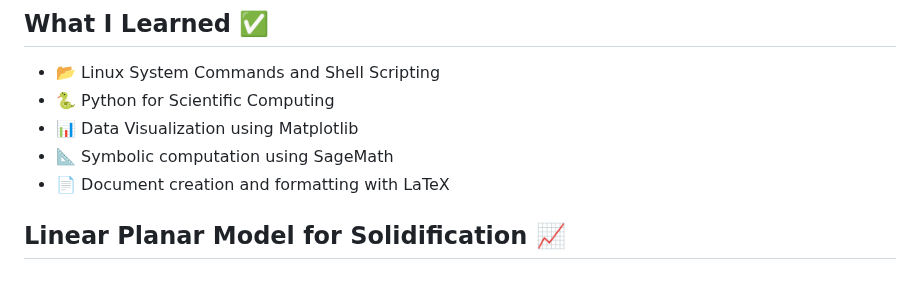
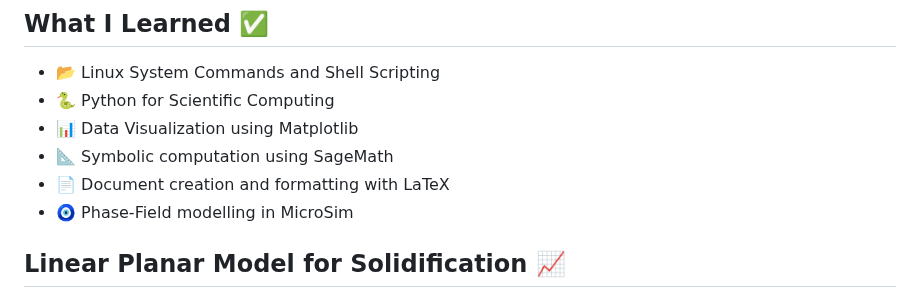
Before and after one commit to Hasitha1405/computational-materials-internship, a Markdown page: README.md, the part around one of its changes. Drawn GitHub-style.

```diff
--- a/README.md
+++ b/README.md
@@ -11,6 +11,7 @@ As part of my learning, I also implemented the Linear Planar model using Python,
 - 📊 Data Visualization using Matplotlib
 - 📐 Symbolic computation using SageMath
 - 📄 Document creation and formatting with LaTeX
+- 🧿 Phase-Field modelling in MicroSim
 
 ## Linear Planar Model for Solidification 📈
  - [Python code](https://github.com/Hasitha1405/computational-materials-internship/blob/main/LINEAR%20PLANAR%20MODEL/code.ipynb)
```
Also changed, not shown: other parts of README.md (+8 -0 lines).
